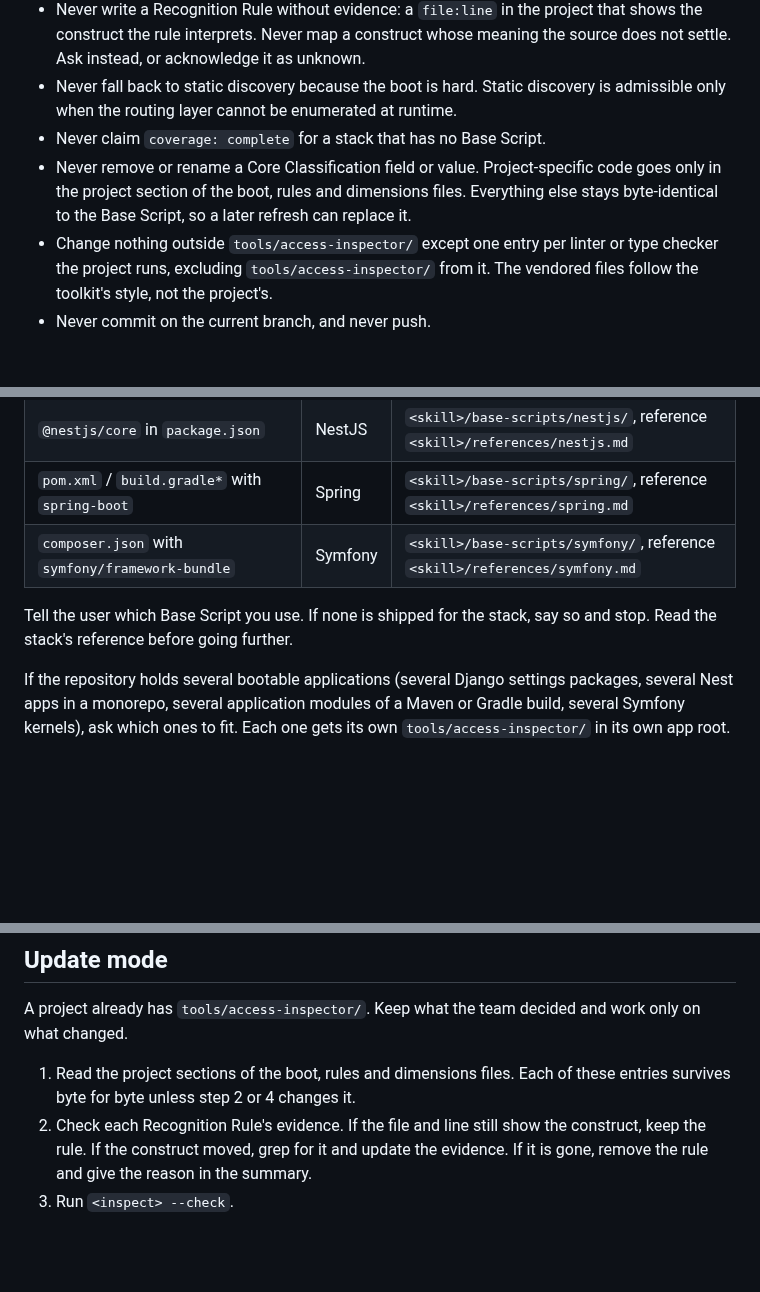
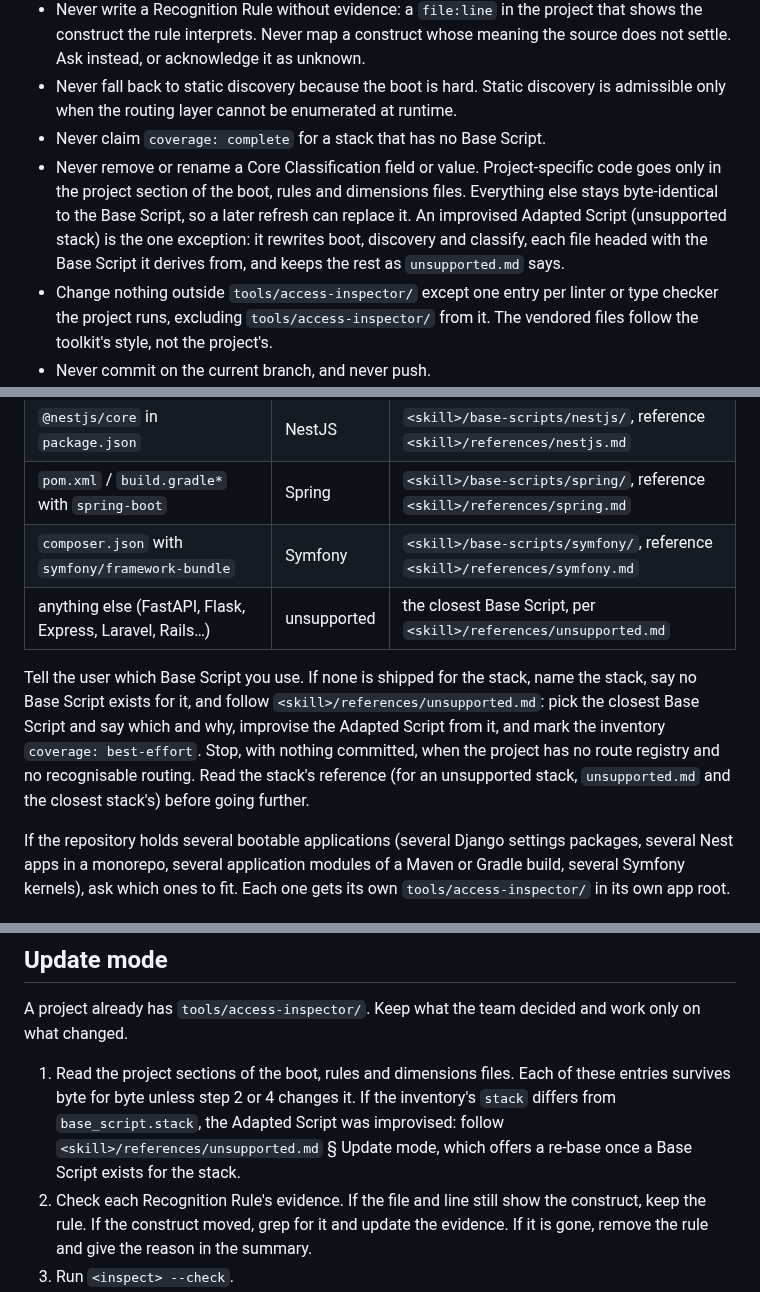
Before and after one commit to BastienTeissier/all-access-inspector, a Markdown page: skills/all-access-inspector/SKILL.md, 3 parts joined by grey strips. Drawn GitHub-style; blank space fills up the shorter version.

Commit message:
docs(skill): fit an unsupported stack from the closest Base Script, best-effort, and refuse without a route registry

```diff
--- a/skills/all-access-inspector/SKILL.md
+++ b/skills/all-access-inspector/SKILL.md
@@ -30,7 +30,7 @@ Paths below are relative to this skill's base directory (`<skill>/`) or to the a
 - Never write a Recognition Rule without evidence: a `file:line` in the project that shows the construct the rule interprets. Never map a construct whose meaning the source does not settle. Ask instead, or acknowledge it as unknown.
 - Never fall back to static discovery because the boot is hard. Static discovery is admissible only when the routing layer cannot be enumerated at runtime.
 - Never claim `coverage: complete` for a stack that has no Base Script.
-- Never remove or rename a Core Classification field or value. Project-specific code goes only in the project section of the boot, rules and dimensions files. Everything else stays byte-identical to the Base Script, so a later refresh can replace it.
+- Never remove or rename a Core Classification field or value. Project-specific code goes only in the project section of the boot, rules and dimensions files. Everything else stays byte-identical to the Base Script, so a later refresh can replace it. An improvised Adapted Script (unsupported stack) is the one exception: it rewrites boot, discovery and classify, each file headed with the Base Script it derives from, and keeps the rest as `unsupported.md` says.
 - Change nothing outside `tools/access-inspector/` except one entry per linter or type checker the project runs, excluding `tools/access-inspector/` from it. The vendored files follow the toolkit's style, not the project's.
 - Never commit on the current branch, and never push.
 - Write to the Review Log (`tools/access-inspector/reviews.jsonl`) only through `review append --agent`, and never give a Verdict: only a human does.
@@ -45,8 +45,9 @@ Paths below are relative to this skill's base directory (`<skill>/`) or to the a
 | `@nestjs/core` in `package.json` | NestJS | `<skill>/base-scripts/nestjs/`, reference `<skill>/references/nestjs.md` |
 | `pom.xml` / `build.gradle*` with `spring-boot` | Spring | `<skill>/base-scripts/spring/`, reference `<skill>/references/spring.md` |
 | `composer.json` with `symfony/framework-bundle` | Symfony | `<skill>/base-scripts/symfony/`, reference `<skill>/references/symfony.md` |
+| anything else (FastAPI, Flask, Express, Laravel, Rails…) | unsupported | the closest Base Script, per `<skill>/references/unsupported.md` |
 
-Tell the user which Base Script you use. If none is shipped for the stack, say so and stop. Read the stack's reference before going further.
+Tell the user which Base Script you use. If none is shipped for the stack, name the stack, say no Base Script exists for it, and follow `<skill>/references/unsupported.md`: pick the closest Base Script and say which and why, improvise the Adapted Script from it, and mark the inventory `coverage: best-effort`. Stop, with nothing committed, when the project has no route registry and no recognisable routing. Read the stack's reference (for an unsupported stack, `unsupported.md` and the closest stack's) before going further.
 
 If the repository holds several bootable applications (several Django settings packages, several Nest apps in a monorepo, several application modules of a Maven or Gradle build, several Symfony kernels), ask which ones to fit. Each one gets its own `tools/access-inspector/` in its own app root.
 
@@ -109,7 +110,7 @@ Exit 2 naming an endpoint means a rule misses it. Extend the rules; never add a
 
 A project already has `tools/access-inspector/`. Keep what the team decided and work only on what changed.
 
-1. Read the project sections of the boot, rules and dimensions files. Each of these entries survives byte for byte unless step 2 or 4 changes it.
+1. Read the project sections of the boot, rules and dimensions files. Each of these entries survives byte for byte unless step 2 or 4 changes it. If the inventory's `stack` differs from `base_script.stack`, the Adapted Script was improvised: follow `<skill>/references/unsupported.md` § Update mode, which offers a re-base once a Base Script exists for the stack.
 2. Check each Recognition Rule's evidence. If the file and line still show the construct, keep the rule. If the construct moved, grep for it and update the evidence. If it is gone, remove the rule and give the reason in the summary.
 3. Run `<inspect> --check`.
    - Exit 2 from a boot error: fix the boot file under the same toward-production rule, without touching rules.
```
Also changed, not shown: 2 other files.
